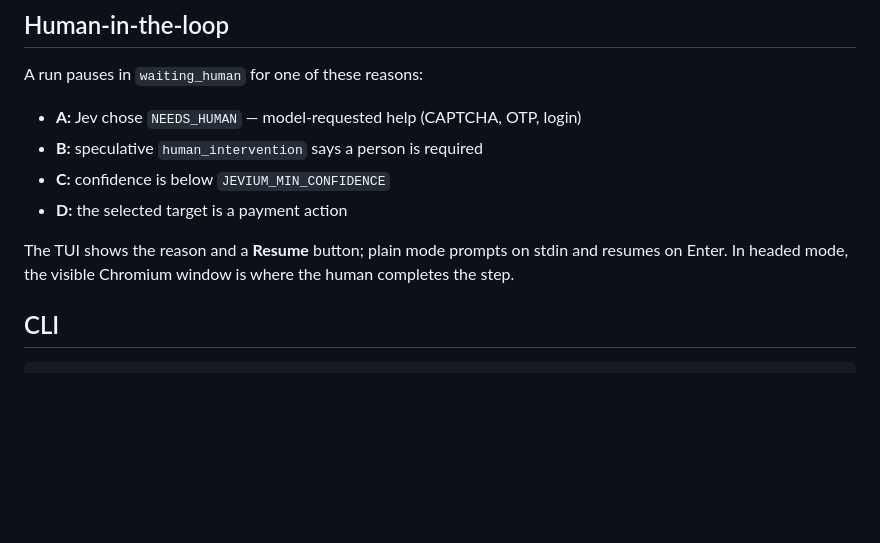
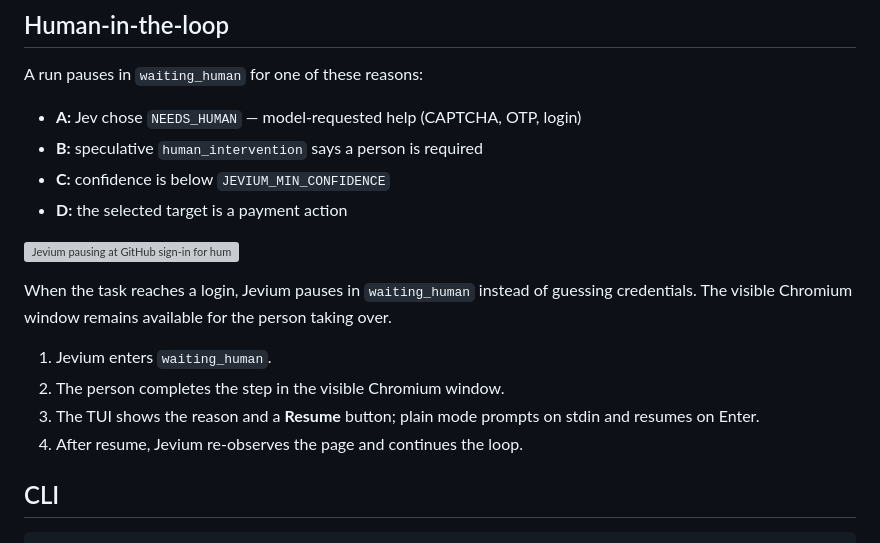
Before and after one commit to Mu99Ti/jevium, a Markdown page: README.md, the part around the change. GitHub-like rendering; blank space fills up the shorter version; grey boxes are pictures that could not be loaded.

Commit message:
docs: add HITL demo and resume flow

```diff
--- a/README.md
+++ b/README.md
@@ -58,7 +58,14 @@ A run pauses in `waiting_human` for one of these reasons:
 - **C:** confidence is below `JEVIUM_MIN_CONFIDENCE`
 - **D:** the selected target is a payment action
 
-The TUI shows the reason and a **Resume** button; plain mode prompts on stdin and resumes on Enter. In headed mode, the visible Chromium window is where the human completes the step.
+![Jevium pausing at GitHub sign-in for human intervention](docs/demos/hitl.gif)
+
+When the task reaches a login, Jevium pauses in `waiting_human` instead of guessing credentials. The visible Chromium window remains available for the person taking over.
+
+1. Jevium enters `waiting_human`.
+2. The person completes the step in the visible Chromium window.
+3. The TUI shows the reason and a **Resume** button; plain mode prompts on stdin and resumes on Enter.
+4. After resume, Jevium re-observes the page and continues the loop.
 
 ## CLI
 
```
